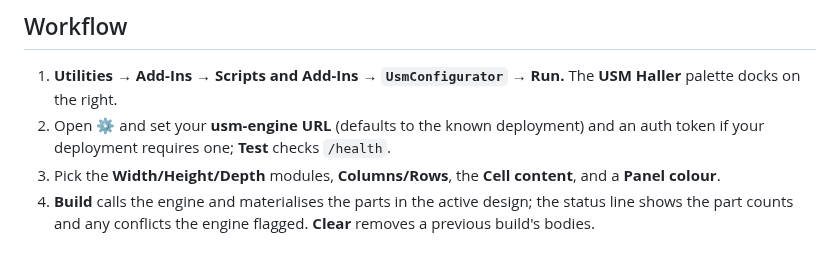
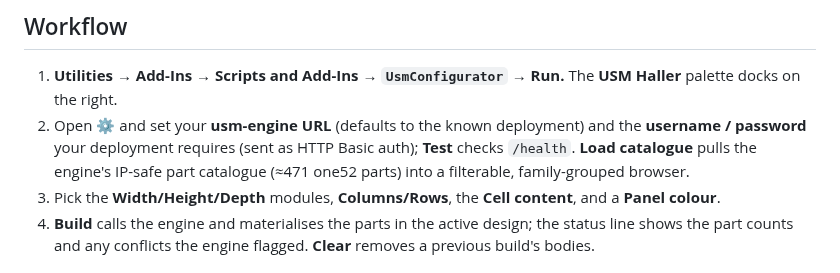
Before and after one commit to smostajeran/ClaudeCam, a Markdown page: UsmConfigurator/README.md, the part around the change. Rendered like a GitHub page.

```diff
--- a/UsmConfigurator/README.md
+++ b/UsmConfigurator/README.md
@@ -35,7 +35,9 @@ from the exact `quad` corners), converting metres/Y-up → Fusion cm/Z-up.
 1. **Utilities → Add-Ins → Scripts and Add-Ins → `UsmConfigurator` → Run.** The
    **USM Haller** palette docks on the right.
 2. Open **⚙** and set your **usm-engine URL** (defaults to the known deployment)
-   and an auth token if your deployment requires one; **Test** checks `/health`.
+   and the **username / password** your deployment requires (sent as HTTP Basic
+   auth); **Test** checks `/health`. **Load catalogue** pulls the engine's IP-safe
+   part catalogue (≈471 one52 parts) into a filterable, family-grouped browser.
 3. Pick the **Width/Height/Depth** modules, **Columns/Rows**, the **Cell content**,
    and a **Panel colour**.
 4. **Build** calls the engine and materialises the parts in the active design;
```
Also changed, not shown: UsmConfigurator/docs/catalog.png (added), 7 other files.
